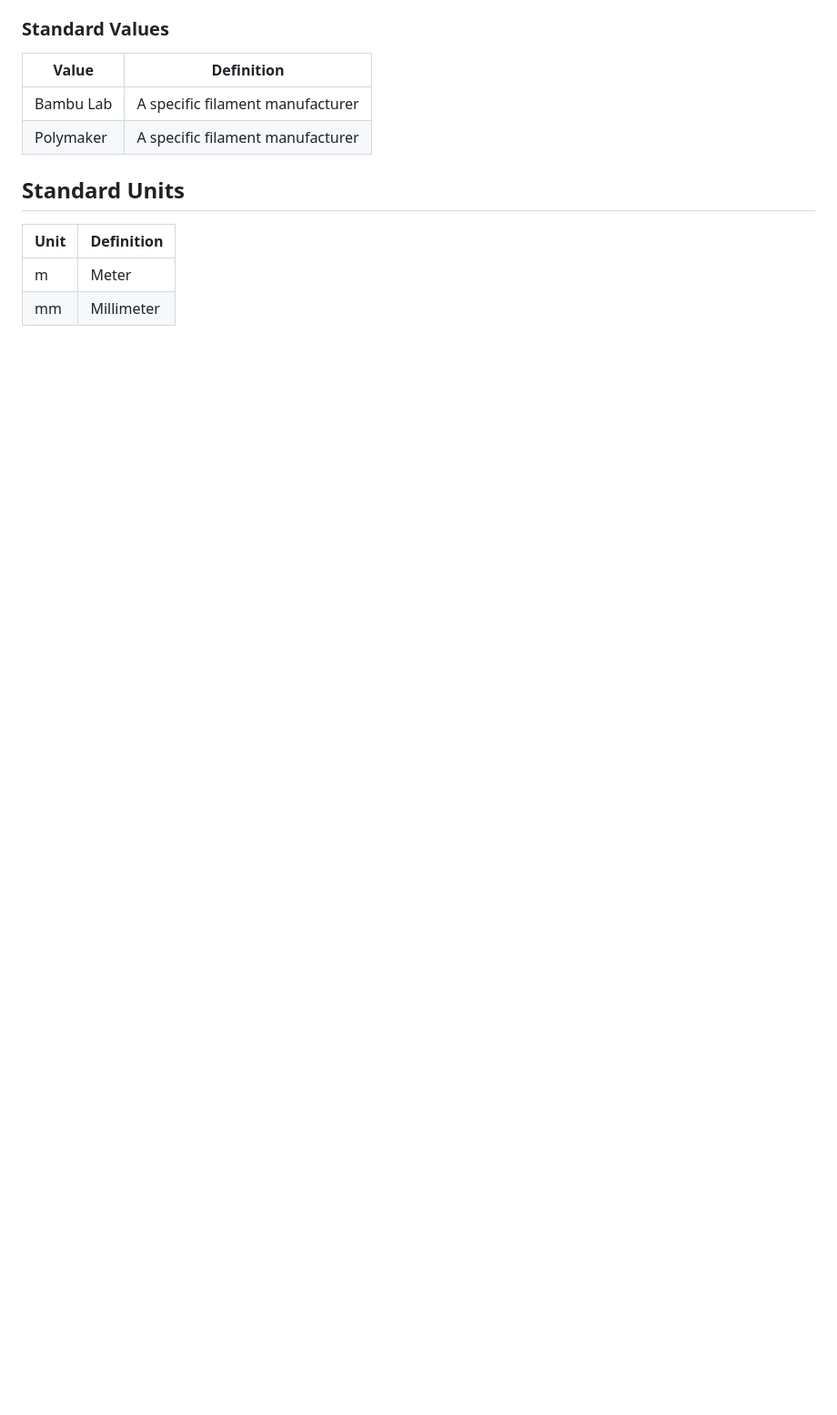
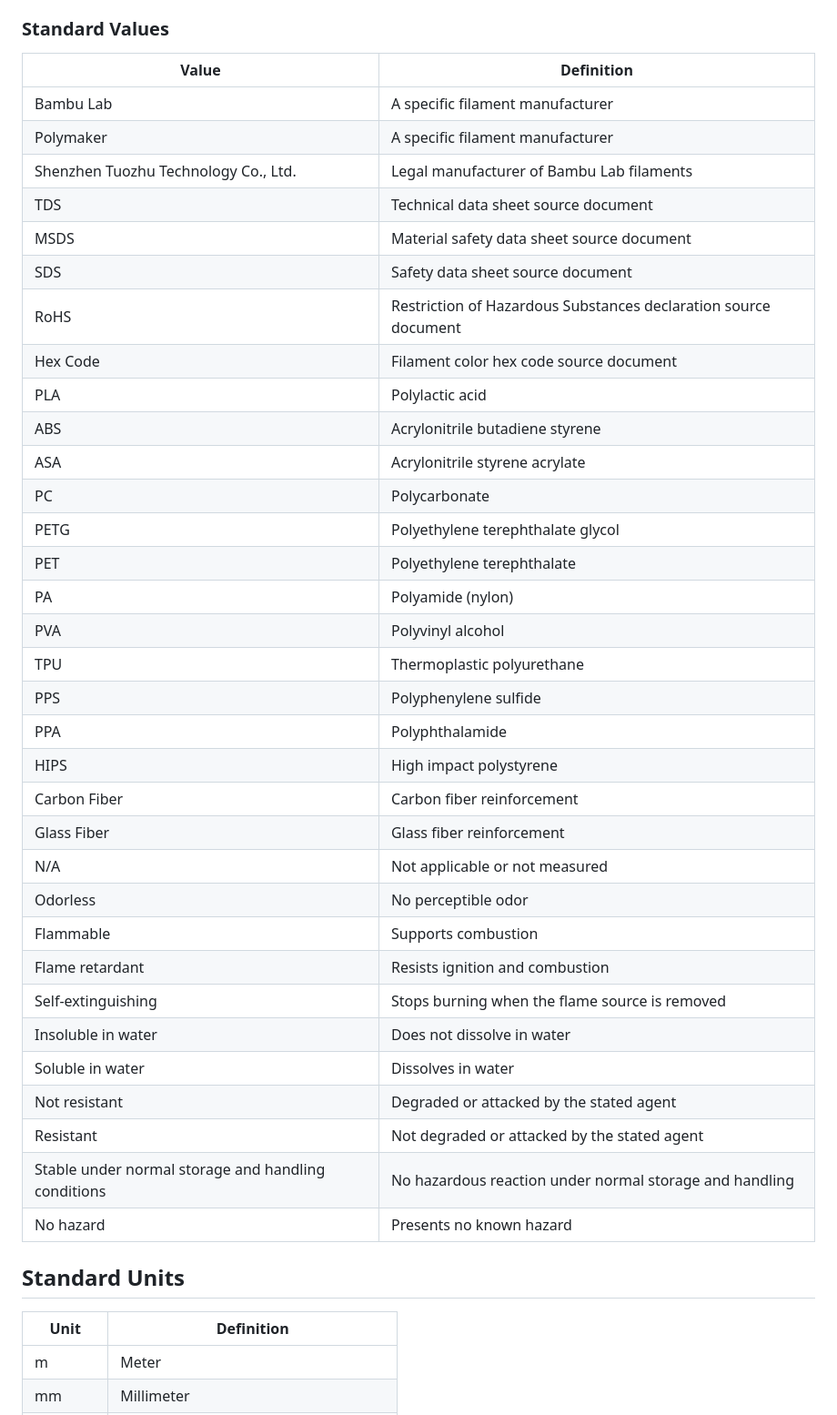
Before and after one commit to Monkey-Machina/MonkeyTDS, a Markdown page: MTDS.md, the part around one of its changes. Shown at 91% size. GitHub-like rendering; blank space fills up the shorter version.

```diff
--- a/MTDS.md
+++ b/MTDS.md
@@ -67,6 +106,37 @@ In addition to standard fields MTDS outlines standard methods, values and units.
 | ----- | ------- |
 | Bambu Lab | A specific filament manufacturer |
 | Polymaker | A specific filament manufacturer |
+| Shenzhen Tuozhu Technology Co., Ltd. | Legal manufacturer of Bambu Lab filaments |
+| TDS | Technical data sheet source document |
+| MSDS | Material safety data sheet source document |
+| SDS | Safety data sheet source document |
+| RoHS | Restriction of Hazardous Substances declaration source document |
+| Hex Code | Filament color hex code source document |
+| PLA | Polylactic acid |
+| ABS | Acrylonitrile butadiene styrene |
+| ASA | Acrylonitrile styrene acrylate |
+| PC | Polycarbonate |
+| PETG | Polyethylene terephthalate glycol |
+| PET | Polyethylene terephthalate |
+| PA | Polyamide (nylon) |
+| PVA | Polyvinyl alcohol |
+| TPU | Thermoplastic polyurethane |
+| PPS | Polyphenylene sulfide |
+| PPA | Polyphthalamide |
+| HIPS | High impact polystyrene |
+| Carbon Fiber | Carbon fiber reinforcement |
+| Glass Fiber | Glass fiber reinforcement |
+| N/A | Not applicable or not measured |
+| Odorless | No perceptible odor |
+| Flammable | Supports combustion |
+| Flame retardant | Resists ignition and combustion |
+| Self-extinguishing | Stops burning when the flame source is removed |
+| Insoluble in water | Does not dissolve in water |
+| Soluble in water | Dissolves in water |
+| Not resistant | Degraded or attacked by the stated agent |
+| Resistant | Not degraded or attacked by the stated agent |
+| Stable under normal storage and handling conditions | No hazardous reaction under normal storage and handling |
+| No hazard | Presents no known hazard |
 
 ## Standard Units
 | Unit | Definition |
```
Also changed, not shown: other parts of MTDS.md (+56 -4 lines).
